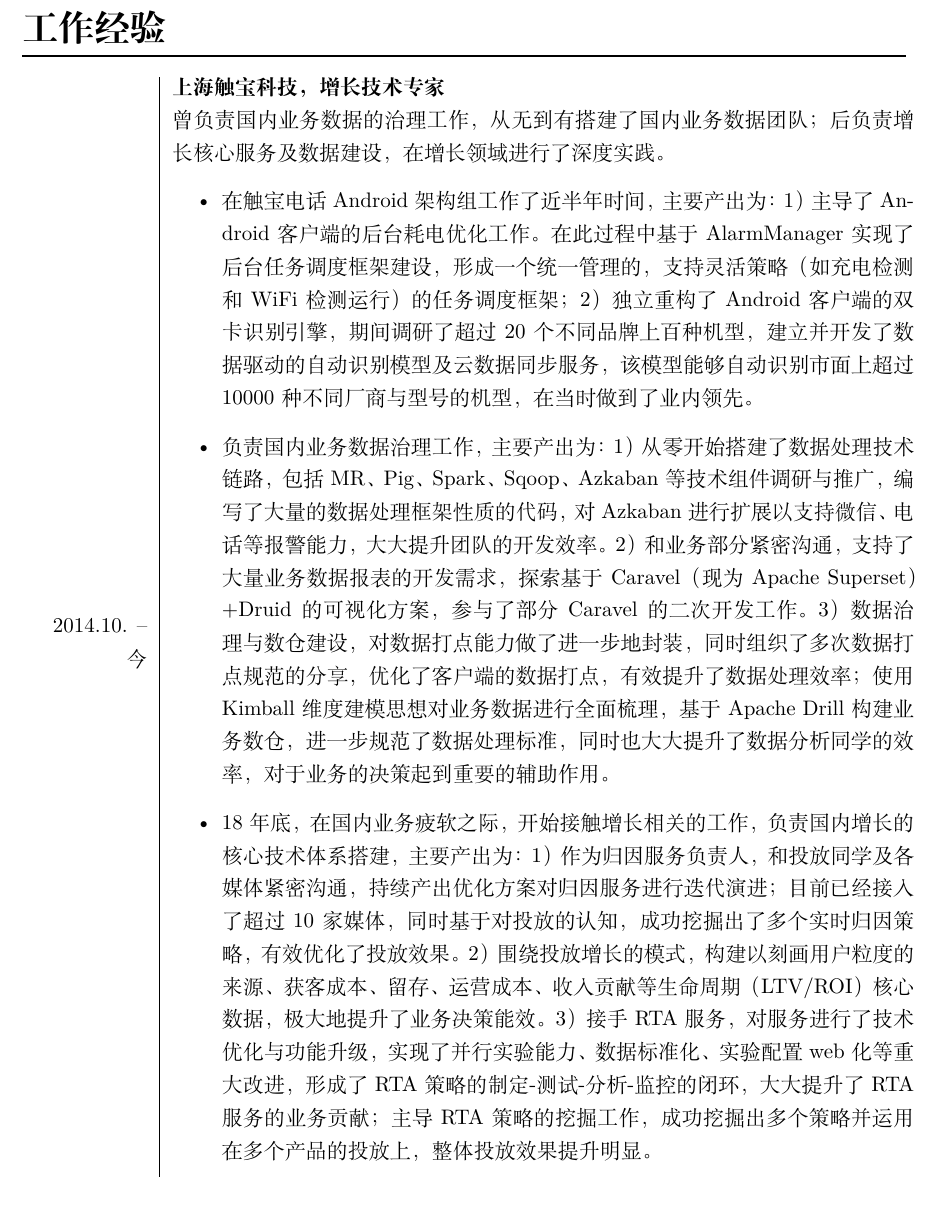
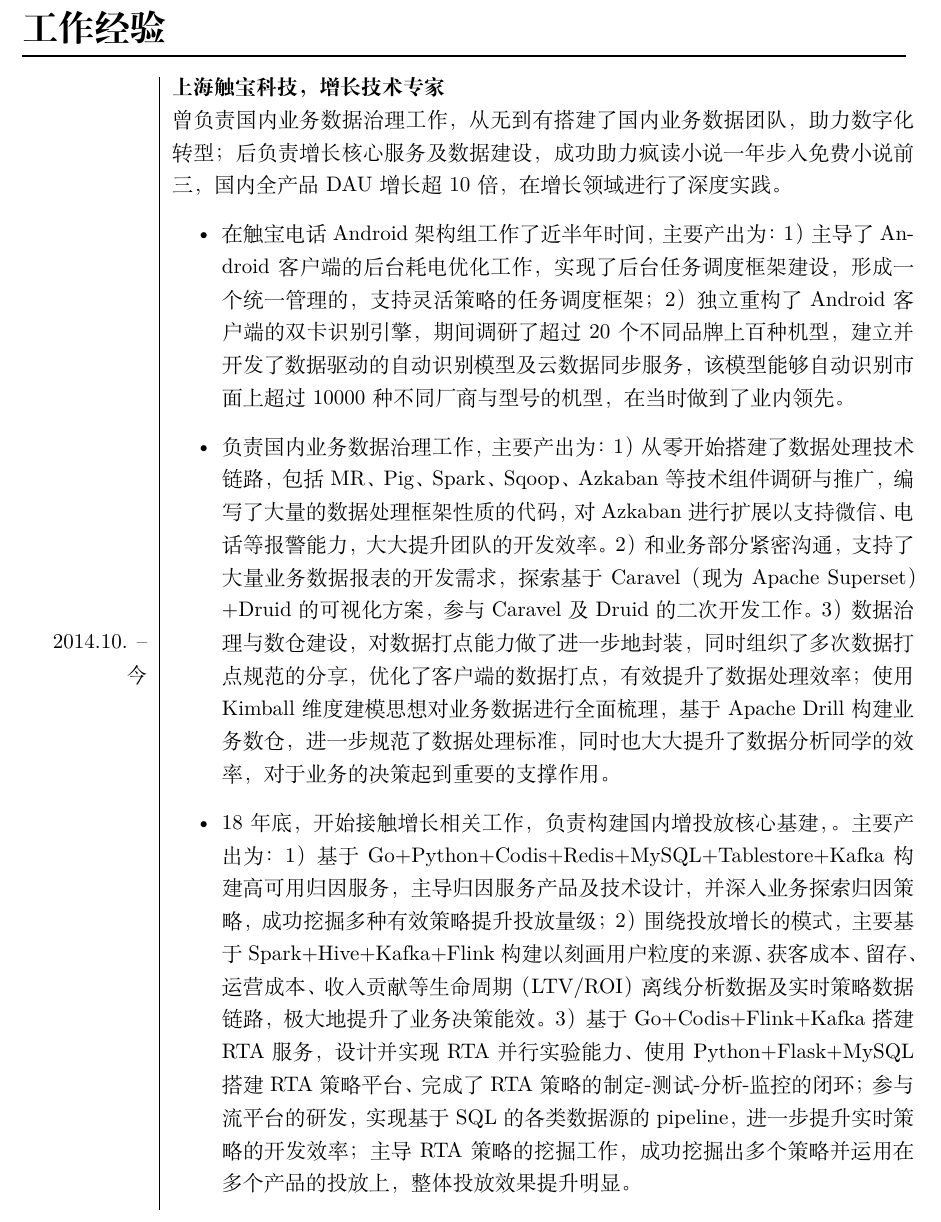
Before and after one commit to SimpleExpress/resume, a LaTeX document (CJM_CN.tex): part of page 2 of 3, cut so that both start at the same text. Compiled offline with XeLaTeX.

Commit message:
opt resume

```diff
--- a/CJM_CN.tex
+++ b/CJM_CN.tex
@@ -73,11 +73,11 @@
     {\parlength}
     {
         {\bf 上海触宝科技，增长技术专家} \\
-        曾负责国内业务数据的治理工作，从无到有搭建了国内业务数据团队；后负责增长核心服务及数据建设，在增长领域进行了深度实践。
+        曾负责国内业务数据治理工作，从无到有搭建了国内业务数据团队，助力数字化转型；后负责增长核心服务及数据建设，成功助力疯读小说一年步入免费小说前三，国内全产品DAU增长超10倍，在增长领域进行了深度实践。
         \begin{itemize}
-            \item 在触宝电话Android架构组工作了近半年时间，主要产出为：1）主导了Android客户端的后台耗电优化工作。在此过程中基于AlarmManager实现了后台任务调度框架建设，形成一个统一管理的，支持灵活策略（如充电检测和WiFi检测运行）的任务调度框架；2）独立重构了Android客户端的双卡识别引擎，期间调研了超过20个不同品牌上百种机型，建立并开发了数据驱动的自动识别模型及云数据同步服务，该模型能够自动识别市面上超过10000种不同厂商与型号的机型，在当时做到了业内领先。
-            \item 负责国内业务数据治理工作，主要产出为：1）从零开始搭建了数据处理技术链路，包括MR、Pig、Spark、Sqoop、Azkaban等技术组件调研与推广，编写了大量的数据处理框架性质的代码，对Azkaban进行扩展以支持微信、电话等报警能力，大大提升团队的开发效率。2）和业务部分紧密沟通，支持了大量业务数据报表的开发需求，探索基于Caravel（现为Apache Superset）+Druid的可视化方案，参与了部分Caravel的二次开发工作。3）数据治理与数仓建设，对数据打点能力做了进一步地封装，同时组织了多次数据打点规范的分享，优化了客户端的数据打点，有效提升了数据处理效率；使用Kimball维度建模思想对业务数据进行全面梳理，基于Apache Drill构建业务数仓，进一步规范了数据处理标准，同时也大大提升了数据分析同学的效率，对于业务的决策起到重要的辅助作用。
-            \item 18年底，在国内业务疲软之际，开始接触增长相关的工作，负责国内增长的核心技术体系搭建，主要产出为：1）作为归因服务负责人，和投放同学及各媒体紧密沟通，持续产出优化方案对归因服务进行迭代演进；目前已经接入了超过10家媒体，同时基于对投放的认知，成功挖掘出了多个实时归因策略，有效优化了投放效果。2）围绕投放增长的模式，构建以刻画用户粒度的来源、获客成本、留存、运营成本、收入贡献等生命周期（LTV/ROI）核心数据，极大地提升了业务决策能效。3）接手RTA服务，对服务进行了技术优化与功能升级，实现了并行实验能力、数据标准化、实验配置web化等重大改进，形成了RTA策略的制定-测试-分析-监控的闭环，大大提升了RTA服务的业务贡献；主导RTA策略的挖掘工作，成功挖掘出多个策略并运用在多个产品的投放上，整体投放效果提升明显。
+            \item 在触宝电话Android架构组工作了近半年时间，主要产出为：1）主导了Android客户端的后台耗电优化工作，实现了后台任务调度框架建设，形成一个统一管理的，支持灵活策略的任务调度框架；2）独立重构了Android客户端的双卡识别引擎，期间调研了超过20个不同品牌上百种机型，建立并开发了数据驱动的自动识别模型及云数据同步服务，该模型能够自动识别市面上超过10000种不同厂商与型号的机型，在当时做到了业内领先。
+            \item 负责国内业务数据治理工作，主要产出为：1）从零开始搭建了数据处理技术链路，包括MR、Pig、Spark、Sqoop、Azkaban等技术组件调研与推广，编写了大量的数据处理框架性质的代码，对Azkaban进行扩展以支持微信、电话等报警能力，大大提升团队的开发效率。2）和业务部分紧密沟通，支持了大量业务数据报表的开发需求，探索基于Caravel（现为Apache Superset）+Druid的可视化方案，参与Caravel及Druid的二次开发工作。3）数据治理与数仓建设，对数据打点能力做了进一步地封装，同时组织了多次数据打点规范的分享，优化了客户端的数据打点，有效提升了数据处理效率；使用Kimball维度建模思想对业务数据进行全面梳理，基于Apache Drill构建业务数仓，进一步规范了数据处理标准，同时也大大提升了数据分析同学的效率，对于业务的决策起到重要的支撑作用。
+            \item 18年底，开始接触增长相关工作，负责构建国内增投放核心基建，。主要产出为：1）基于Go+Python+Codis+Redis+MySQL+Tablestore+Kafka构建高可用归因服务，主导归因服务产品及技术设计，并深入业务探索归因策略，成功挖掘多种有效策略提升投放量级；2）围绕投放增长的模式，主要基于Spark+Hive+Kafka+Flink构建以刻画用户粒度的来源、获客成本、留存、运营成本、收入贡献等生命周期（LTV/ROI）离线分析数据及实时策略数据链路，极大地提升了业务决策能效。3）基于Go+Codis+Flink+Kafka搭建RTA服务，设计并实现RTA并行实验能力、使用Python+Flask+MySQL搭建RTA策略平台、完成了RTA策略的制定-测试-分析-监控的闭环；参与流平台的研发，实现基于SQL的各类数据源的pipeline，进一步提升实时策略的开发效率；主导RTA策略的挖掘工作，成功挖掘出多个策略并运用在多个产品的投放上，整体投放效果提升明显。
         \end{itemize}
 
     }
```
Also changed, not shown: CJM_CN.pdf (deleted), 1 other file.
